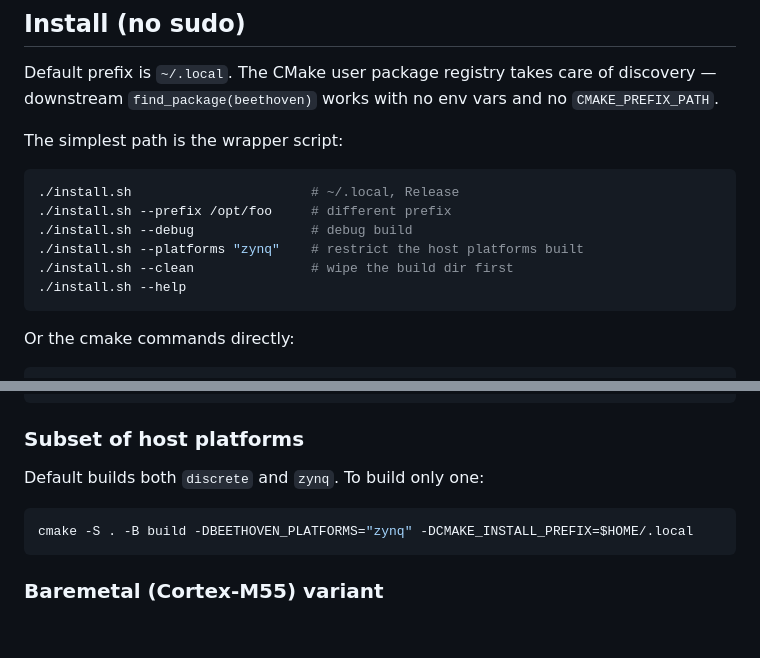
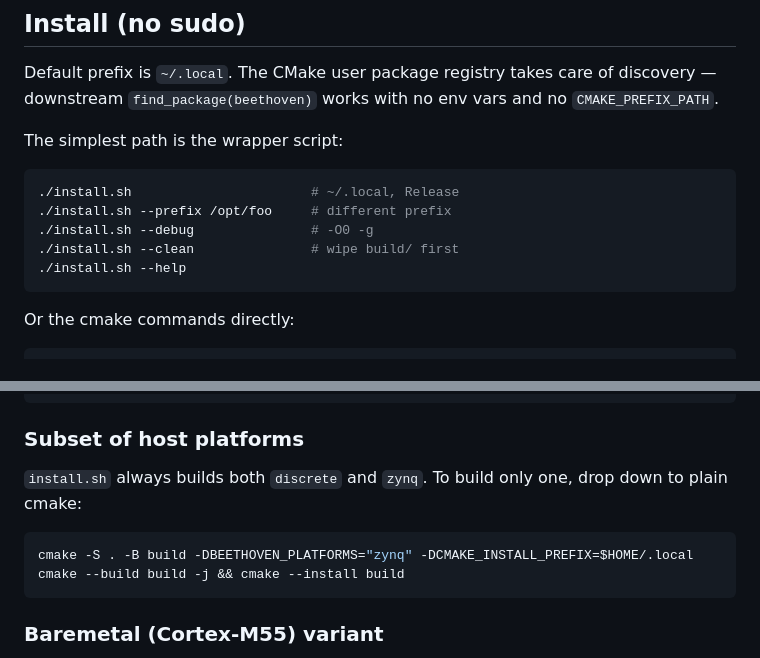
Before and after one commit to Composer-Team/Beethoven-Software, a Markdown page: README.md, 2 parts joined by grey strips. Rendered like a GitHub page; blank space fills up the shorter version.

Commit message:
README: drop --platforms from install.sh, update subset-platforms note
install.sh no longer takes --platforms (commit c9fa29a). README's
script-flags listing trimmed to match. The "Subset of host platforms"
section now reads as: "install.sh always builds both; if you want a
subset, drop to plain cmake" — and shows the corresponding 2-line
cmake invocation.

Co-Authored-By: Claude Opus 4.7 <noreply@anthropic.com>

````diff
--- a/README.md
+++ b/README.md
@@ -47,9 +47,8 @@ The simplest path is the wrapper script:
 ```bash
 ./install.sh                       # ~/.local, Release
 ./install.sh --prefix /opt/foo     # different prefix
-./install.sh --debug               # debug build
-./install.sh --platforms "zynq"    # restrict the host platforms built
-./install.sh --clean               # wipe the build dir first
+./install.sh --debug               # -O0 -g
+./install.sh --clean               # wipe build/ first
 ./install.sh --help
 ```
 
@@ -143,10 +142,12 @@ cmake -B build
 
 ### Subset of host platforms
 
-Default builds both `discrete` and `zynq`. To build only one:
+`install.sh` always builds both `discrete` and `zynq`. To build only one,
+drop down to plain cmake:
 
 ```bash
 cmake -S . -B build -DBEETHOVEN_PLATFORMS="zynq" -DCMAKE_INSTALL_PREFIX=$HOME/.local
+cmake --build build -j && cmake --install build
 ```
 
 ### Baremetal (Cortex-M55) variant
````
